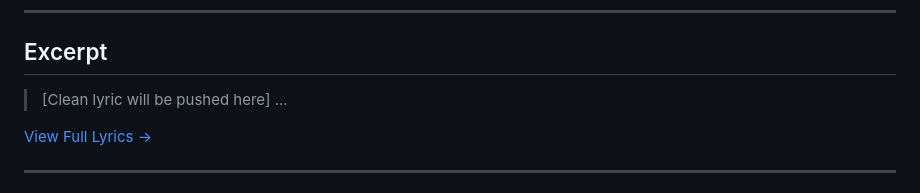
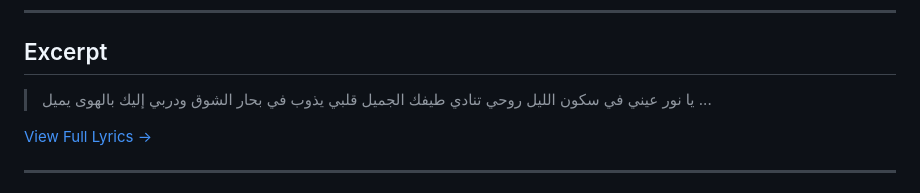
Before and after one commit to ImAbuSayed/waga3-mosh-mawsoof, a Markdown page: README.md, the part around the change. GitHub-like rendering.

Commit message:
docs: Update readme excerpt

```diff
--- a/README.md
+++ b/README.md
@@ -19,7 +19,10 @@
 
 ## Excerpt
 
-> [Clean lyric will be pushed here]
+> يا نور عيني في سكون الليل
+> روحي تنادي طيفك الجميل
+> قلبي يذوب في بحار الشوق
+> ودربي إليك بالهوى يميل
 > ...
 
 [View Full Lyrics ->](./lyrics.txt)
```
